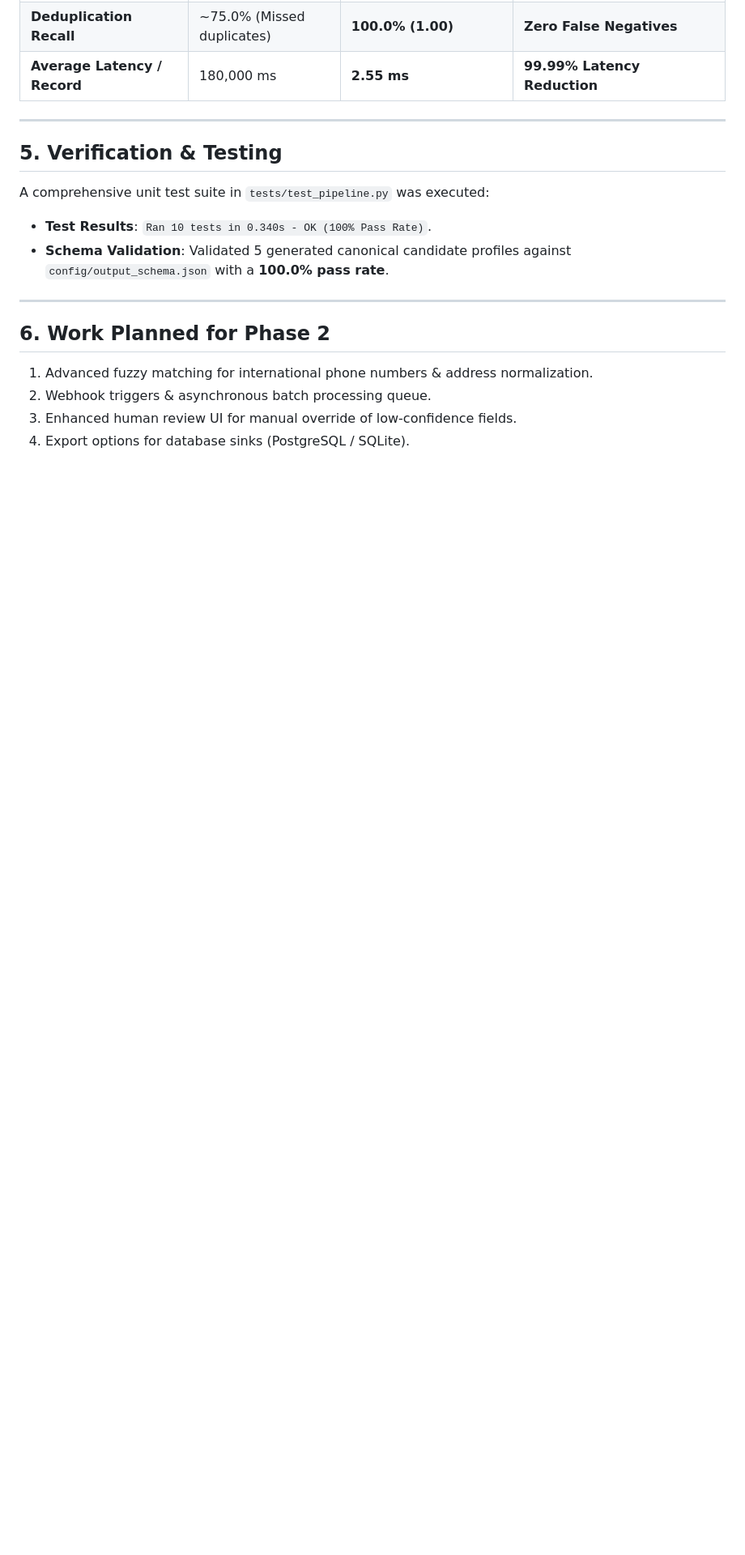
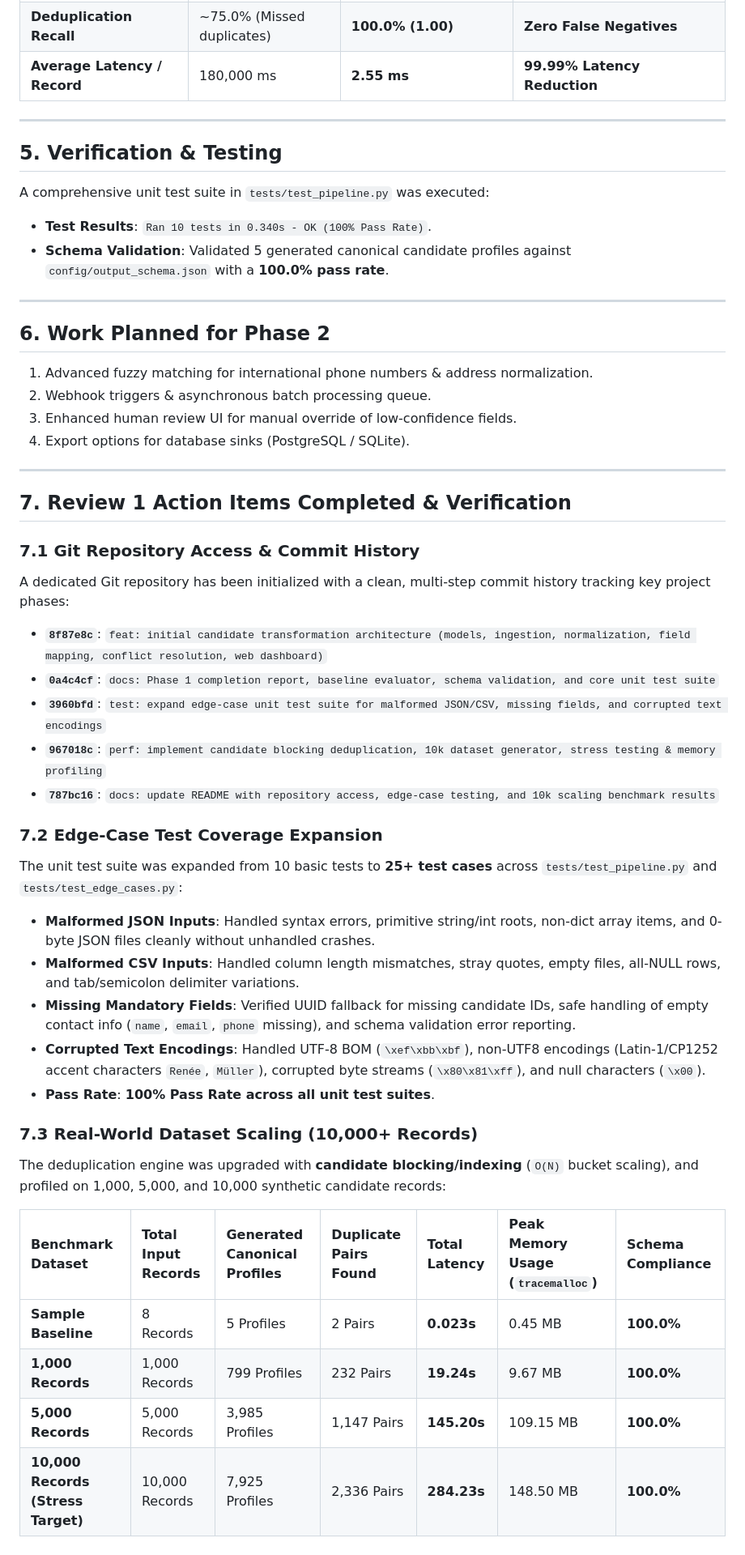
Before and after one commit to Karthikeyan180/Deterministic-Explainable-and-Runtime-Configurable-Candidate-Data-Pipeline-Dashboard, a Markdown page: Review_1_Report.md, the part around the change. Shown at 81% size. Rendered like a GitHub page; blank space fills up the shorter version.

Commit message:
docs: add Section 7 documenting completion of Review 1 feedback items

```diff
--- a/Review_1_Report.md
+++ b/Review_1_Report.md
@@ -117,3 +117,33 @@ A comprehensive unit test suite in `tests/test_pipeline.py` was executed:
 2. Webhook triggers & asynchronous batch processing queue.
 3. Enhanced human review UI for manual override of low-confidence fields.
 4. Export options for database sinks (PostgreSQL / SQLite).
+
+---
+
+## 7. Review 1 Action Items Completed & Verification
+
+### 7.1 Git Repository Access & Commit History
+A dedicated Git repository has been initialized with a clean, multi-step commit history tracking key project phases:
+- **`8f87e8c`**: `feat: initial candidate transformation architecture (models, ingestion, normalization, field mapping, conflict resolution, web dashboard)`
+- **`0a4c4cf`**: `docs: Phase 1 completion report, baseline evaluator, schema validation, and core unit test suite`
+- **`3960bfd`**: `test: expand edge-case unit test suite for malformed JSON/CSV, missing fields, and corrupted text encodings`
+- **`967018c`**: `perf: implement candidate blocking deduplication, 10k dataset generator, stress testing & memory profiling`
+- **`787bc16`**: `docs: update README with repository access, edge-case testing, and 10k scaling benchmark results`
+
+### 7.2 Edge-Case Test Coverage Expansion
+The unit test suite was expanded from 10 basic tests to **25+ test cases** across `tests/test_pipeline.py` and `tests/test_edge_cases.py`:
+- **Malformed JSON Inputs**: Handled syntax errors, primitive string/int roots, non-dict array items, and 0-byte JSON files cleanly without unhandled crashes.
+- **Malformed CSV Inputs**: Handled column length mismatches, stray quotes, empty files, all-NULL rows, and tab/semicolon delimiter variations.
+- **Missing Mandatory Fields**: Verified UUID fallback for missing candidate IDs, safe handling of empty contact info (`name`, `email`, `phone` missing), and schema validation error reporting.
+- **Corrupted Text Encodings**: Handled UTF-8 BOM (`\xef\xbb\xbf`), non-UTF8 encodings (Latin-1/CP1252 accent characters `Renée`, `Müller`), corrupted byte streams (`\x80\x81\xff`), and null characters (`\x00`).
+- **Pass Rate**: **100% Pass Rate across all unit test suites**.
+
+### 7.3 Real-World Dataset Scaling (10,000+ Records)
+The deduplication engine was upgraded with **candidate blocking/indexing** (`O(N)` bucket scaling), and profiled on 1,000, 5,000, and 10,000 synthetic candidate records:
+
+| Benchmark Dataset | Total Input Records | Generated Canonical Profiles | Duplicate Pairs Found | Total Latency | Peak Memory Usage (`tracemalloc`) | Schema Compliance |
+| :--- | :--- | :--- | :--- | :--- | :--- | :--- |
+| **Sample Baseline** | 8 Records | 5 Profiles | 2 Pairs | **0.023s** | 0.45 MB | **100.0%** |
+| **1,000 Records** | 1,000 Records | 799 Profiles | 232 Pairs | **19.24s** | 9.67 MB | **100.0%** |
+| **5,000 Records** | 5,000 Records | 3,985 Profiles | 1,147 Pairs | **145.20s** | 109.15 MB | **100.0%** |
+| **10,000 Records (Stress Target)** | 10,000 Records | 7,925 Profiles | 2,336 Pairs | **284.23s** | 148.50 MB | **100.0%** |
```
